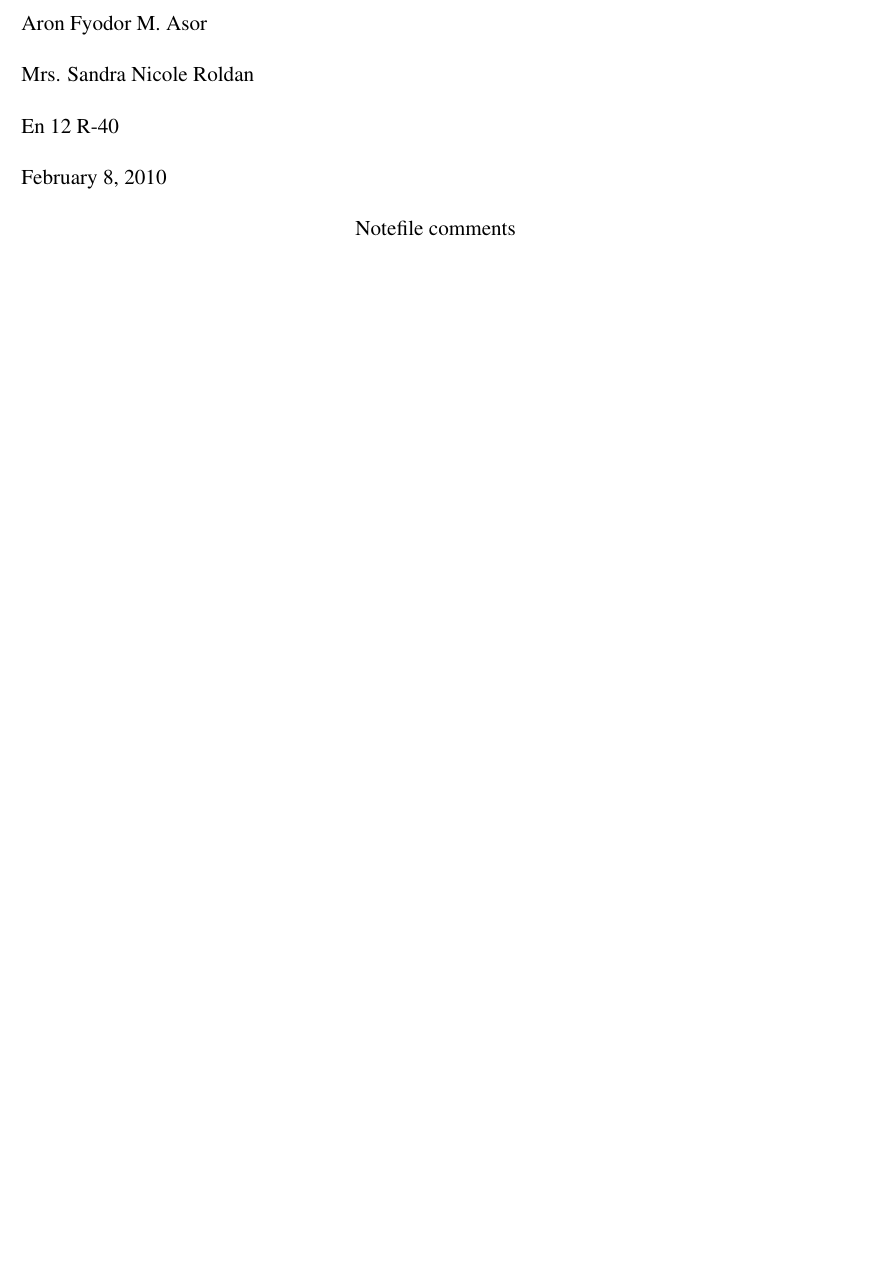
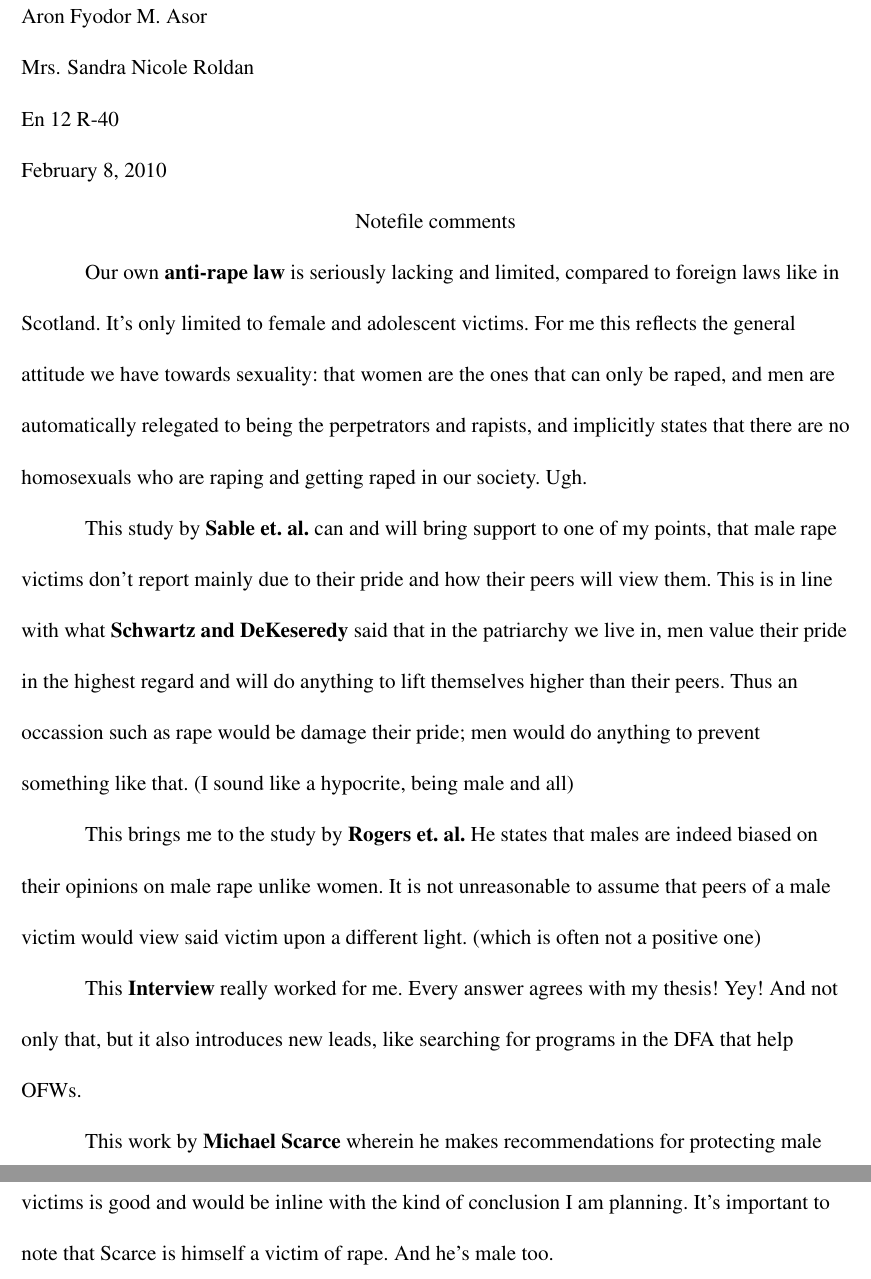
Before and after one commit to aronasorman/documents, a LaTeX document (2ndsem/engresearch/notefile_comments.tex): part of the page before the commit and two parts of pages 1 and 2 of 2 after it, the two joined at a grey line, cut so that both start at the same text, the shorter picture padded with empty space. Compiled offline with pdfLaTeX.

Commit message:
finished notefile comments texfile. 	modified:   notefile_comments.tex 	modified:   ../fil/outlineArticle_v2.tex

```diff
--- a/2ndsem/engresearch/notefile_comments.tex
+++ b/2ndsem/engresearch/notefile_comments.tex
@@ -4,5 +4,30 @@
 \begin{document}
 \begin{mla}{Aron Fyodor M.}{Asor}{Mrs. Sandra Nicole Roldan}{En 12 R-40}{\today}{Notefile comments}
 
+	Our own \textbf{anti-rape law} is seriously lacking and limited, compared to foreign laws like in Scotland.
+	It's only limited to female and adolescent victims. For me this reflects the general attitude we have towards
+	sexuality: that women are the ones that can only be raped, and men are automatically relegated to being the
+	perpetrators and rapists, and implicitly states that there are no homosexuals who are raping and getting
+	raped in our society. Ugh.
+
+	This study by \textbf{Sable et. al.} can and will bring support to one of my points, that male rape victims
+	don't report mainly due to their pride and how their peers will view them. This is in line with what
+	\textbf{Schwartz and DeKeseredy} said that in the patriarchy we live in, men value their pride in the highest
+	regard and will do anything to lift themselves higher than their peers. Thus an occassion such as rape would
+	be damage their pride; men would do anything to prevent something like that. (I sound like a hypocrite, being
+	male and all)
+
+	This brings me to the study by \textbf{Rogers et. al.} He states that males are indeed biased on their
+	opinions on male rape unlike women. It is not unreasonable to assume that peers of a male victim would view
+	said victim upon a different light. (which is often not a positive one)
+
+	This \textbf{Interview} really worked for me. Every answer agrees with my thesis! Yey! And not only that,
+	but it also introduces new leads, like searching for programs in the DFA that help OFWs.
+
+	This work by \textbf{Michael Scarce} wherein he makes recommendations for protecting male victims is good and
+	would be inline with the kind of conclusion I am planning. It's important to note that Scarce is himself a
+	victim of rape. And he's male too.
+
+
 \end{mla}
 \end{document}
```
Also changed, not shown: 2ndsem/fil/outlineArticle_v2.tex (+1 -0 lines).
